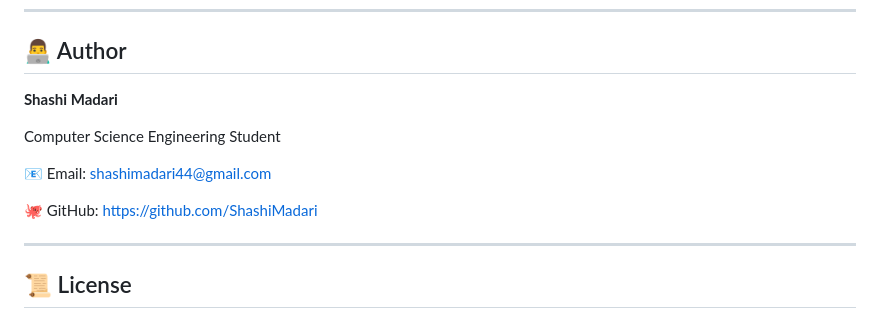
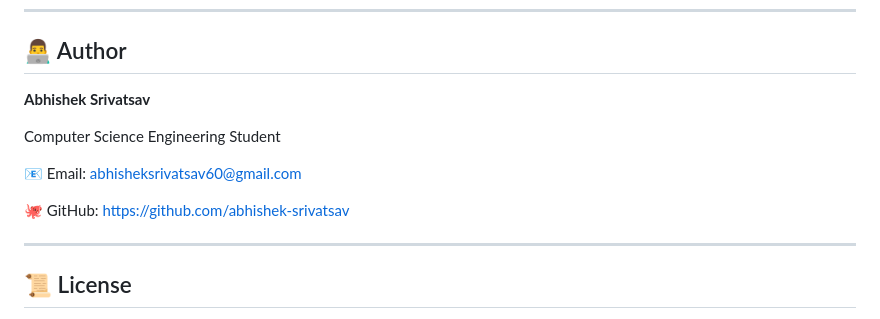
Before and after one commit to abhishek-srivatsav/Neuro-Adaptive-AI-Agents-Inspired-By-NeuroPlasticity-, a Markdown page: Neuro-Adaptive-AI-Agents-Using-NeuroPlasticity1-main/README.md, the part around the change. GitHub-like rendering.

```diff
--- a/Neuro-Adaptive-AI-Agents-Using-NeuroPlasticity1-main/README.md
+++ b/Neuro-Adaptive-AI-Agents-Using-NeuroPlasticity1-main/README.md
@@ -438,13 +438,13 @@ the project creates an adaptive, inclusive, and intelligent framework capable of
 
 ## 👨‍💻 Author
 
-**Shashi Madari**
+**Abhishek Srivatsav**
 
 Computer Science Engineering Student
 
-📧 Email: shashimadari44@gmail.com
+📧 Email: abhisheksrivatsav60@gmail.com
 
-🐙 GitHub: https://github.com/ShashiMadari
+🐙 GitHub: https://github.com/abhishek-srivatsav
 
 ---
 
```
